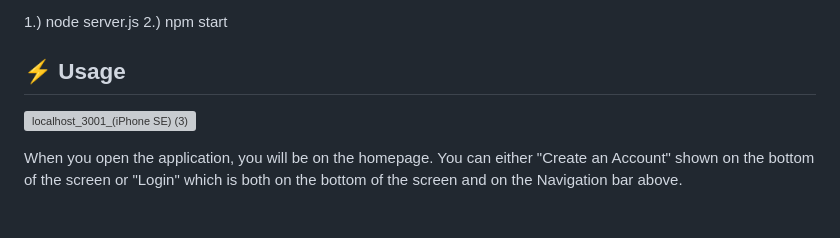
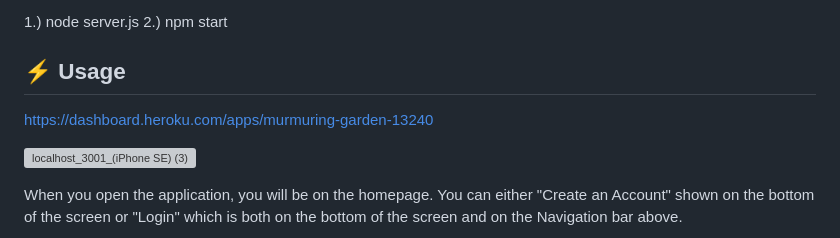
Before and after one commit to Jacob-Jeffries/rmp, a Markdown page: README.md, the part around the change. Rendered like a GitHub page; blank space fills up the shorter version; grey boxes are pictures that could not be loaded.

Commit message:
Added Heroku link to README

```diff
--- a/README.md
+++ b/README.md
@@ -45,6 +45,8 @@ Then, the application will be invoked by using one of the following commands:
 1.) node server.js 2.) npm start
 
 ## :zap: Usage
+
+https://dashboard.heroku.com/apps/murmuring-garden-13240
 
 ![localhost_3001_(iPhone SE) (3)](https://user-images.githubusercontent.com/118075347/226147029-d5cf190e-e104-45b7-81c4-e187a9388fee.png)
 
```
